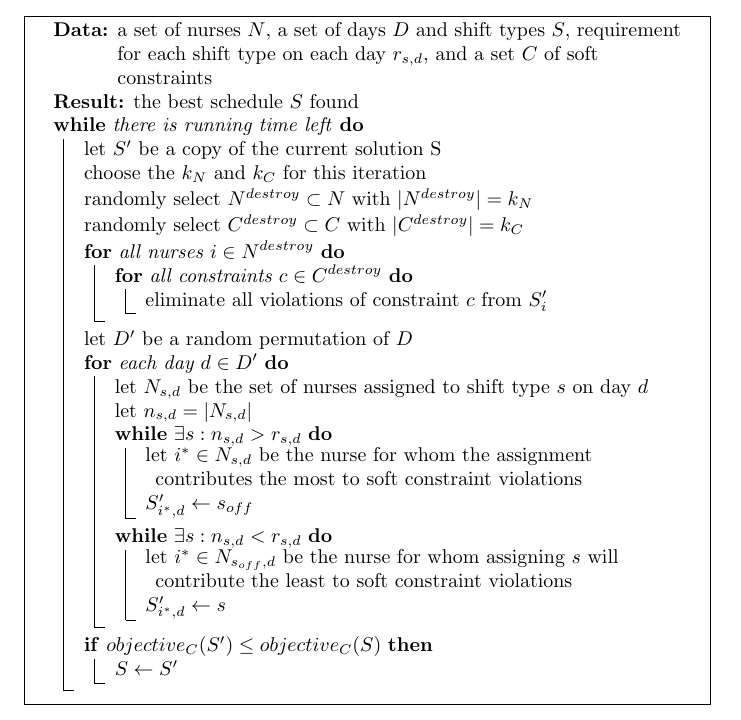
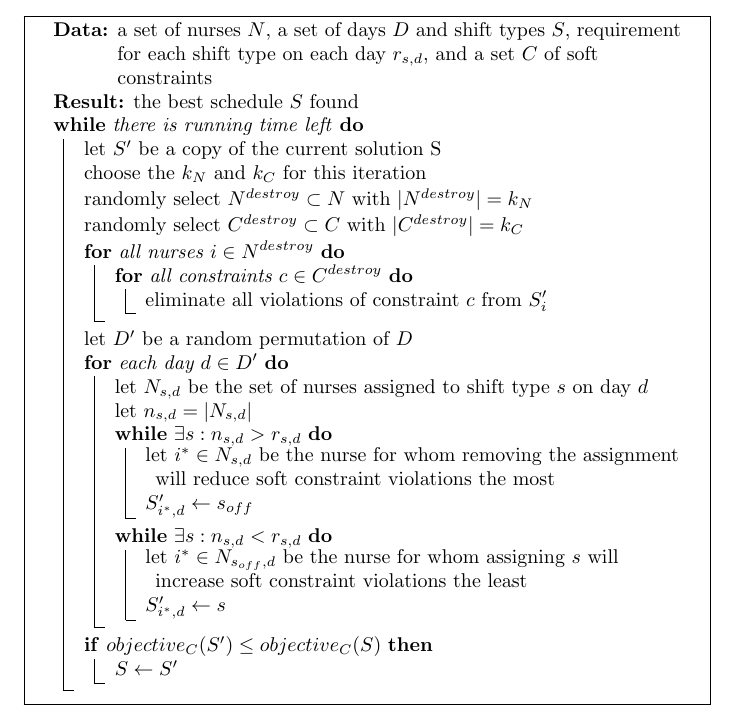
Before and after one commit to pjvm742/nurses, a LaTeX document (report/report.tex): part of the page, cut so that both start at the same text. Compiled offline with pdfLaTeX.

Commit message:
slightly correct pseudocode
when removing an assignment, we want to look at the impact that removing
the assignment will have, not just the current contribution of the
assignment.
changed for adding an assignment to match.

```diff
--- a/report/report.tex
+++ b/report/report.tex
@@ -29,11 +29,11 @@
 			let $N_{s,d}$ be the set of nurses assigned to shift type $s$ on day $d$ \;
 			let $n_{s,d} = |N_{s,d}|$ \;
 			\While{$\exists s : n_{s,d} > r_{s,d}$}{
-				let $i^* \in N_{s,d}$ be the nurse for whom the assignment contributes the most to soft constraint violations \;
+				let $i^* \in N_{s,d}$ be the nurse for whom removing the assignment will reduce soft constraint violations the most \;
 				$S'_{i^*,d} \gets s_{off}$ \;
 			}
 			\While{$\exists s : n_{s,d} < r_{s,d}$}{
-				let $i^* \in N_{s_{off},d}$ be the nurse for whom assigning $s$ will contribute the least to soft constraint violations \;
+				let $i^* \in N_{s_{off},d}$ be the nurse for whom assigning $s$ will increase soft constraint violations the least \;
 				$S'_{i^*,d} \gets s$ \;
 			}
 		}
```
